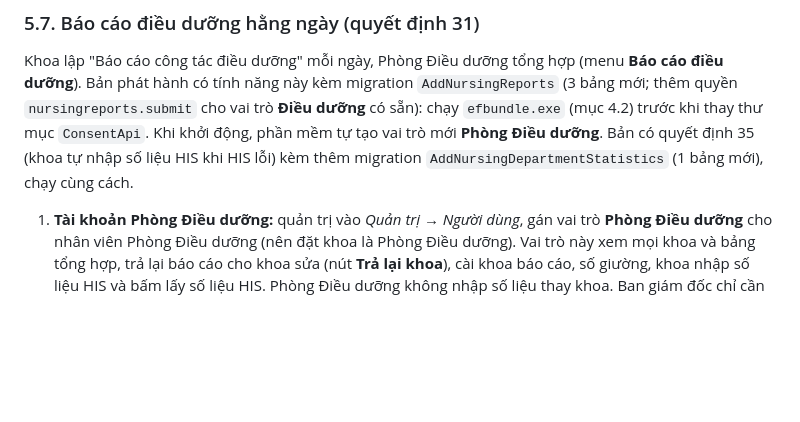
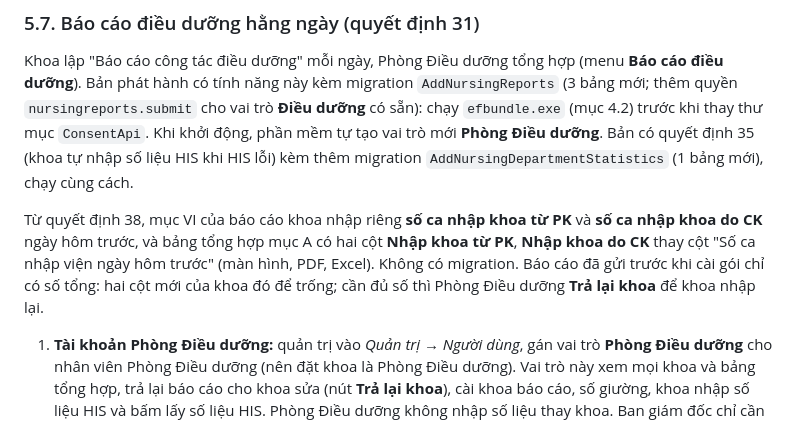
Before and after one commit to phuchaubth/bth-bekp, a Markdown page: docs/trien-khai.md, the part around the change. Drawn GitHub-style; blank space fills up the shorter version.

```diff
--- a/docs/trien-khai.md
+++ b/docs/trien-khai.md
@@ -361,6 +361,8 @@ Khi quản trị bật (bước 5), người ký hoàn tất phiếu (tiếp nh
 
 Khoa lập "Báo cáo công tác điều dưỡng" mỗi ngày, Phòng Điều dưỡng tổng hợp (menu **Báo cáo điều dưỡng**). Bản phát hành có tính năng này kèm migration `AddNursingReports` (3 bảng mới; thêm quyền `nursingreports.submit` cho vai trò **Điều dưỡng** có sẵn): chạy `efbundle.exe` (mục 4.2) trước khi thay thư mục `ConsentApi`. Khi khởi động, phần mềm tự tạo vai trò mới **Phòng Điều dưỡng**. Bản có quyết định 35 (khoa tự nhập số liệu HIS khi HIS lỗi) kèm thêm migration `AddNursingDepartmentStatistics` (1 bảng mới), chạy cùng cách.
 
+Từ quyết định 38, mục VI của báo cáo khoa nhập riêng **số ca nhập khoa từ PK** và **số ca nhập khoa do CK** ngày hôm trước, và bảng tổng hợp mục A có hai cột **Nhập khoa từ PK**, **Nhập khoa do CK** thay cột "Số ca nhập viện ngày hôm trước" (màn hình, PDF, Excel). Không có migration. Báo cáo đã gửi trước khi cài gói chỉ có số tổng: hai cột mới của khoa đó để trống; cần đủ số thì Phòng Điều dưỡng **Trả lại khoa** để khoa nhập lại.
+
 1. **Tài khoản Phòng Điều dưỡng:** quản trị vào *Quản trị → Người dùng*, gán vai trò **Phòng Điều dưỡng** cho nhân viên Phòng Điều dưỡng (nên đặt khoa là Phòng Điều dưỡng). Vai trò này xem mọi khoa và bảng tổng hợp, trả lại báo cáo cho khoa sửa (nút **Trả lại khoa**), cài khoa báo cáo, số giường, khoa nhập số liệu HIS và bấm lấy số liệu HIS. Phòng Điều dưỡng không nhập số liệu thay khoa. Ban giám đốc chỉ cần xem: phần mềm chưa tạo được vai trò mới, nên thêm quyền *Xem báo cáo điều dưỡng mọi khoa và bảng tổng hợp* vào vai trò ban giám đốc đang dùng (*Quản trị → Vai trò và quyền*; mọi người có vai trò đó cùng xem được).
 2. **Điều dưỡng các khoa:** vai trò **Điều dưỡng** đã có quyền *Lập và gửi báo cáo điều dưỡng của khoa*. Người lập báo cáo phải được đặt **đúng khoa** ở hồ sơ người dùng (báo cáo lập cho khoa của người dùng). Vai trò khác cần lập (ví dụ trưởng khoa) thì thêm quyền này ở *Vai trò và quyền*.
 3. **Khoa báo cáo và số giường:** Phòng Điều dưỡng vào *Báo cáo điều dưỡng → Tổng hợp hằng ngày*, bấm **Khoa báo cáo và số giường**, chọn các khoa phải gửi báo cáo và nhập số giường thực kê (không tính băng ca). Khoa chưa được chọn thì chưa lập được báo cáo.
```
Also changed, not shown: docs/KE_HOACH_TRIEN_KHAI.md (+1 -0 lines), docs/huong-dan-su-dung.md (+2 -2 lines), docs/huong-dan-su-dung/dd-05-tong-hop.png, docs/huong-dan-su-dung/dd-12-pdf-tong-hop.png, 7 other files.
